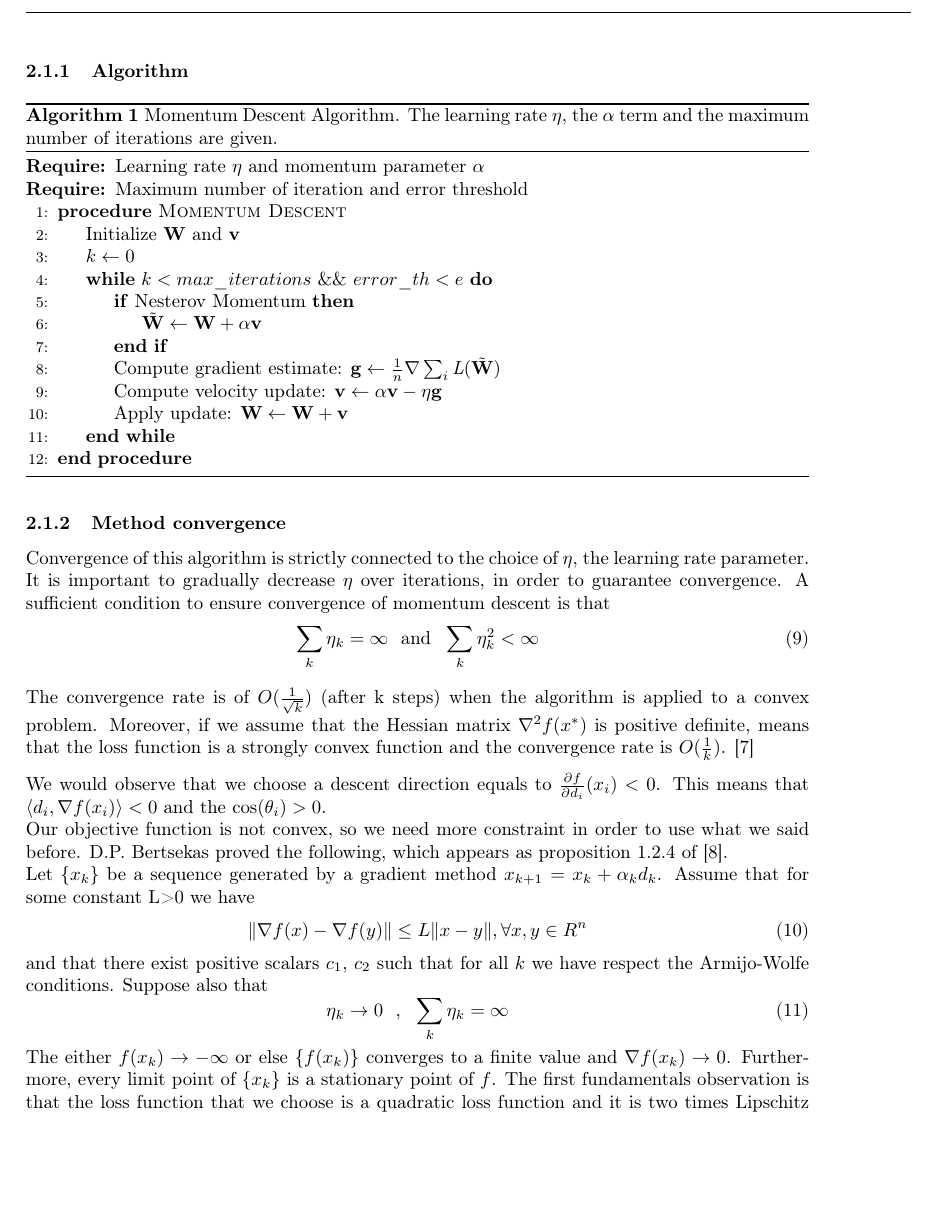
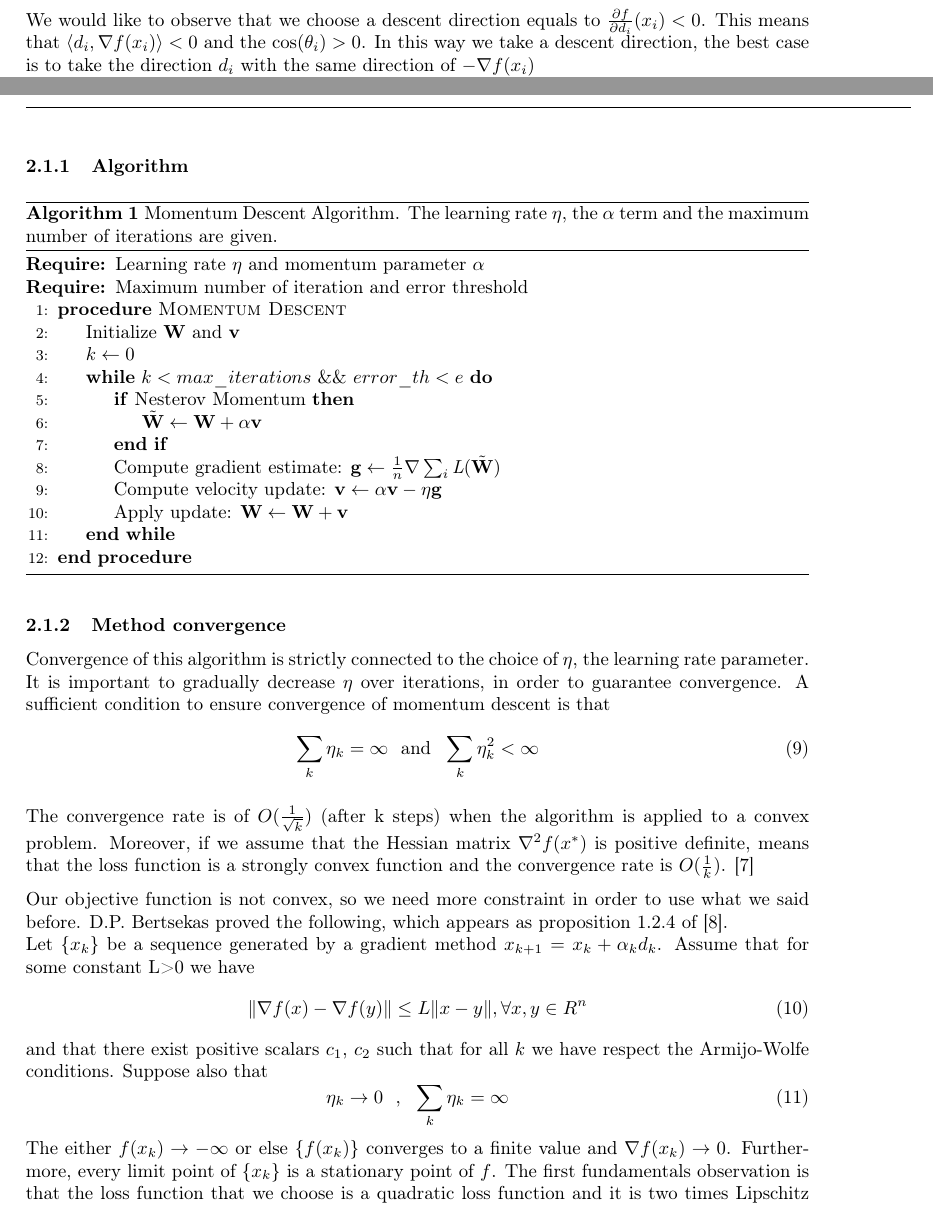
Before and after one commit to FraCorti/CMProject, a LaTeX paper (docs/report/relazione.tex, which reads docs/report/sez/method.tex): part of page 5 of 11 before the commit and two parts of pages 4 and 5 of 11 after it, the two joined at a grey line, cut so that both start at the same text, the shorter picture padded with empty space. Compiled offline with pdfLaTeX.

Commit message:
Change 2.1

```diff
--- a/docs/report/sez/method.tex
+++ b/docs/report/sez/method.tex
@@ -18,6 +18,7 @@ The update rule is the following:
 \label{update_momentum}
 \textbf{W}_k = \textbf{W}_{k-1}  + \textbf{v}_k.
 \end{equation}
+We would like to observe that we choose a descent direction equals to $\frac{\partial f}{\partial d_i}(x_i)<0$. This means that $\langle d_i, \nabla f(x_i)\rangle <0$ and the $\cos(\theta_i)>0$. In this way we take a descent direction, the best case is to take the direction $d_i$ with the same direction of $-\nabla f(x_i)$\\
 The Nesterov momentum is a variant of the classical Momentum, the main idea is to add a correction factor at the classical momentum,  for this reason they differs in place where the gradient is evaluated. With Nesterov momentum the rate of convergence goes from $O(\frac{1}{k})$ to $O(\frac{1}{k^2})$.
 The update rule for the velocity vector \textbf{v} is the following:
 \begin{equation}
@@ -57,7 +58,6 @@ Convergence of this algorithm is strictly connected to the choice of $\eta$, the
 The convergence rate is of $O(\frac{1}{\sqrt{k}})$ (after k steps) when the algorithm is applied to a convex problem.
 Moreover, if we assume that the Hessian matrix $\nabla^2f(x^*)$ is positive definite, means that the loss function is a strongly convex function and the convergence rate is $O(\frac{1}{k})$. \cite{goodfellow}
 
-We would observe that we choose a descent direction equals to $\frac{\partial f}{\partial d_i}(x_i)<0$. This means that $\langle d_i, \nabla f(x_i)\rangle <0$ and the $\cos(\theta_i)>0$. \\
 Our objective function is not convex, so we need more constraint in order to use what we said before.
 D.P. Bertsekas proved the following, which appears as proposition 1.2.4 of \cite{bert03}.
 \\ Let \{$x_k$\} be a sequence generated by a gradient method $x_{k+1}=x_k+\alpha_kd_k$. Assume that for some constant L>0 we have
```
